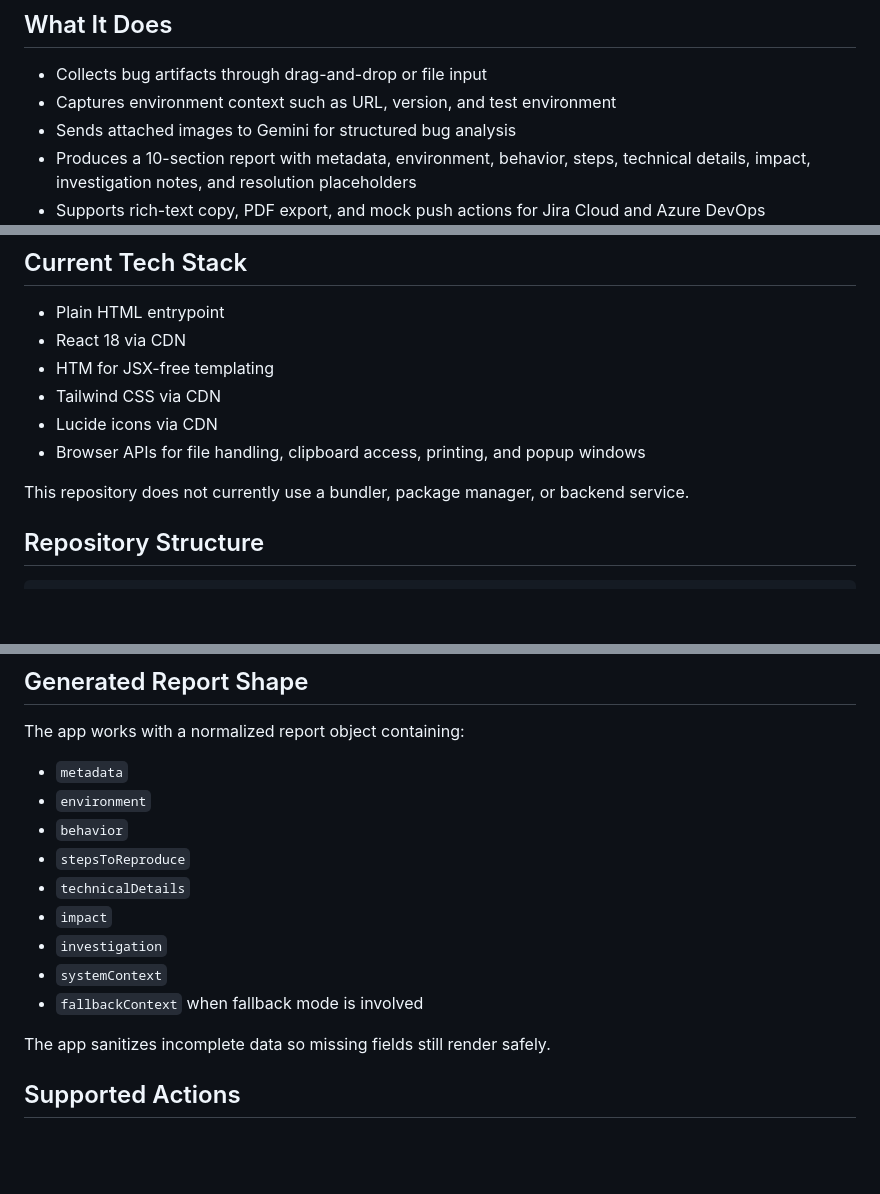
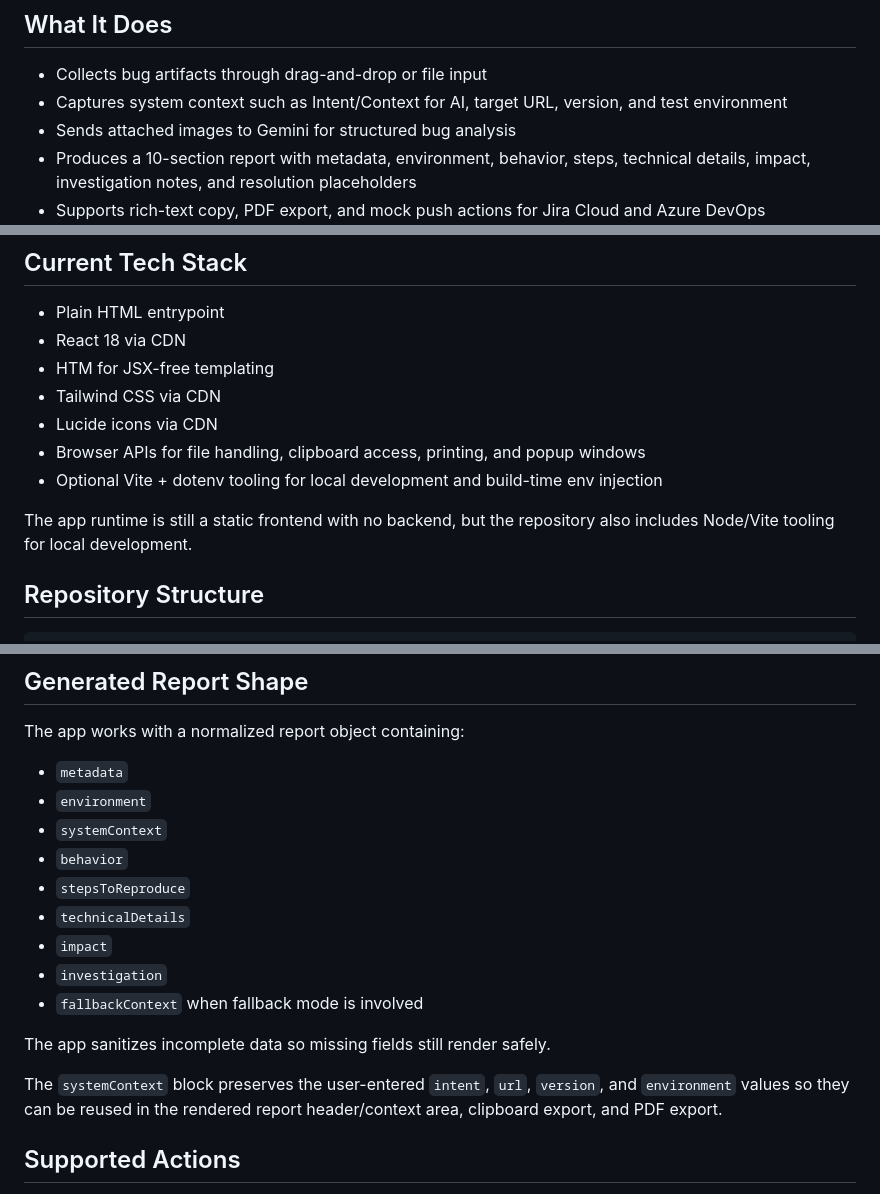
Before and after one commit to hockchiyeer/ai-powered-auto-bug-ticket-logger, a Markdown page: README.md, 3 parts joined by grey strips. Drawn GitHub-style; blank space fills up the shorter version.

```diff
--- a/README.md
+++ b/README.md
@@ -7,7 +7,7 @@ It uses the Google Gemini API for primary analysis and includes a manual Google
 ## What It Does
 
 - Collects bug artifacts through drag-and-drop or file input
-- Captures environment context such as URL, version, and test environment
+- Captures system context such as Intent/Context for AI, target URL, version, and test environment
 - Sends attached images to Gemini for structured bug analysis
 - Produces a 10-section report with metadata, environment, behavior, steps, technical details, impact, investigation notes, and resolution placeholders
 - Supports rich-text copy, PDF export, and mock push actions for Jira Cloud and Azure DevOps
@@ -22,8 +22,9 @@ It uses the Google Gemini API for primary analysis and includes a manual Google
 - Tailwind CSS via CDN
 - Lucide icons via CDN
 - Browser APIs for file handling, clipboard access, printing, and popup windows
+- Optional Vite + dotenv tooling for local development and build-time env injection
 
-This repository does not currently use a bundler, package manager, or backend service.
+The app runtime is still a static frontend with no backend, but the repository also includes Node/Vite tooling for local development.
 
 ## Repository Structure
 
@@ -161,15 +223,17 @@ The app works with a normalized report object containing:
 
 - `metadata`
 - `environment`
+- `systemContext`
 - `behavior`
 - `stepsToReproduce`
 - `technicalDetails`
 - `impact`
 - `investigation`
-- `systemContext`
 - `fallbackContext` when fallback mode is involved
 
 The app sanitizes incomplete data so missing fields still render safely.
+
+The `systemContext` block preserves the user-entered `intent`, `url`, `version`, and `environment` values so they can be reused in the rendered report header/context area, clipboard export, and PDF export.
 
 ## Supported Actions
 
```
Also changed, not shown: other parts of README.md (+77 -14 lines).
